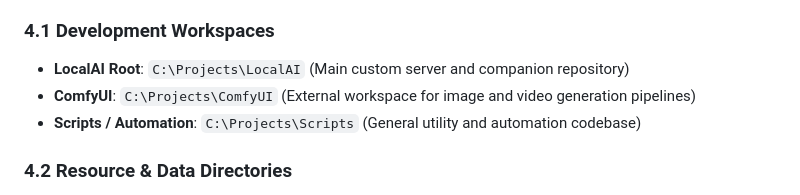
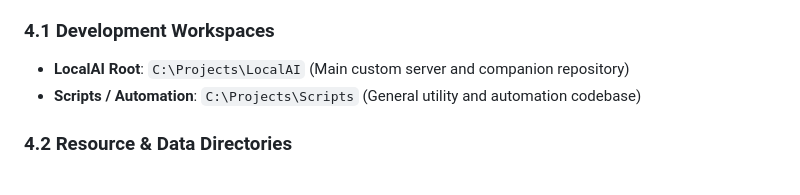
Before and after one commit to Rathius-Saranoth/Evelyn-Engine, a Markdown page: reference/engine_architecture.md, the part around one of its changes. Rendered like a GitHub page.

Commit message:
refactor: remove retired ComfyUI workspace directory mapping from engine_architecture.md

```diff
--- a/reference/engine_architecture.md
+++ b/reference/engine_architecture.md
@@ -143,7 +143,6 @@ The Evelyn ecosystem operates in tandem with external environments and local sys
 
 ### 4.1 Development Workspaces
 * **LocalAI Root**: `C:\Projects\LocalAI` (Main custom server and companion repository)
-* **ComfyUI**: `C:\Projects\ComfyUI` (External workspace for image and video generation pipelines)
 * **Scripts / Automation**: `C:\Projects\Scripts` (General utility and automation codebase)
 
 ### 4.2 Resource & Data Directories
```
Also changed, not shown: other parts of reference/engine_architecture.md (+1 -1 lines).
